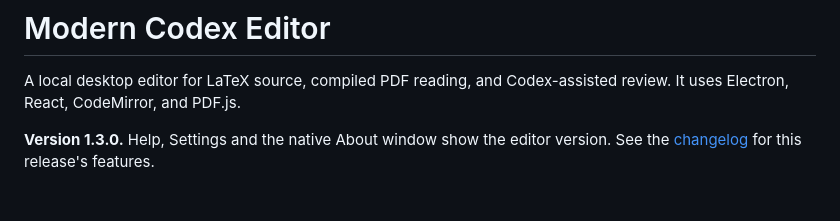
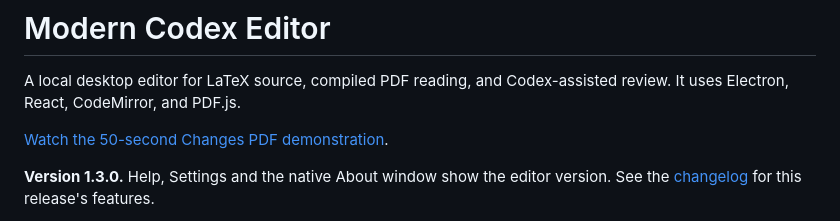
Before and after one commit to slauerma/modern-editor-local, a Markdown page: README.md, the part around the change. GitHub-like rendering; blank space fills up the shorter version.

```diff
--- a/README.md
+++ b/README.md
@@ -1,6 +1,8 @@
 # Modern Codex Editor
 
 A local desktop editor for LaTeX source, compiled PDF reading, and Codex-assisted review. It uses Electron, React, CodeMirror, and PDF.js.
+
+[Watch the 50-second Changes PDF demonstration](demo/README.md).
 
 **Version 1.3.0.** Help, Settings and the native About window show the editor version. See the [changelog](CHANGELOG.md) for this release's features.
 
```
Also changed, not shown: demo/README.md (+16 -1 lines), demo/latexdiff-transcript.md (added, +41 -0 lines), demo/latexdiff-poster.png (added), 5 other files.
